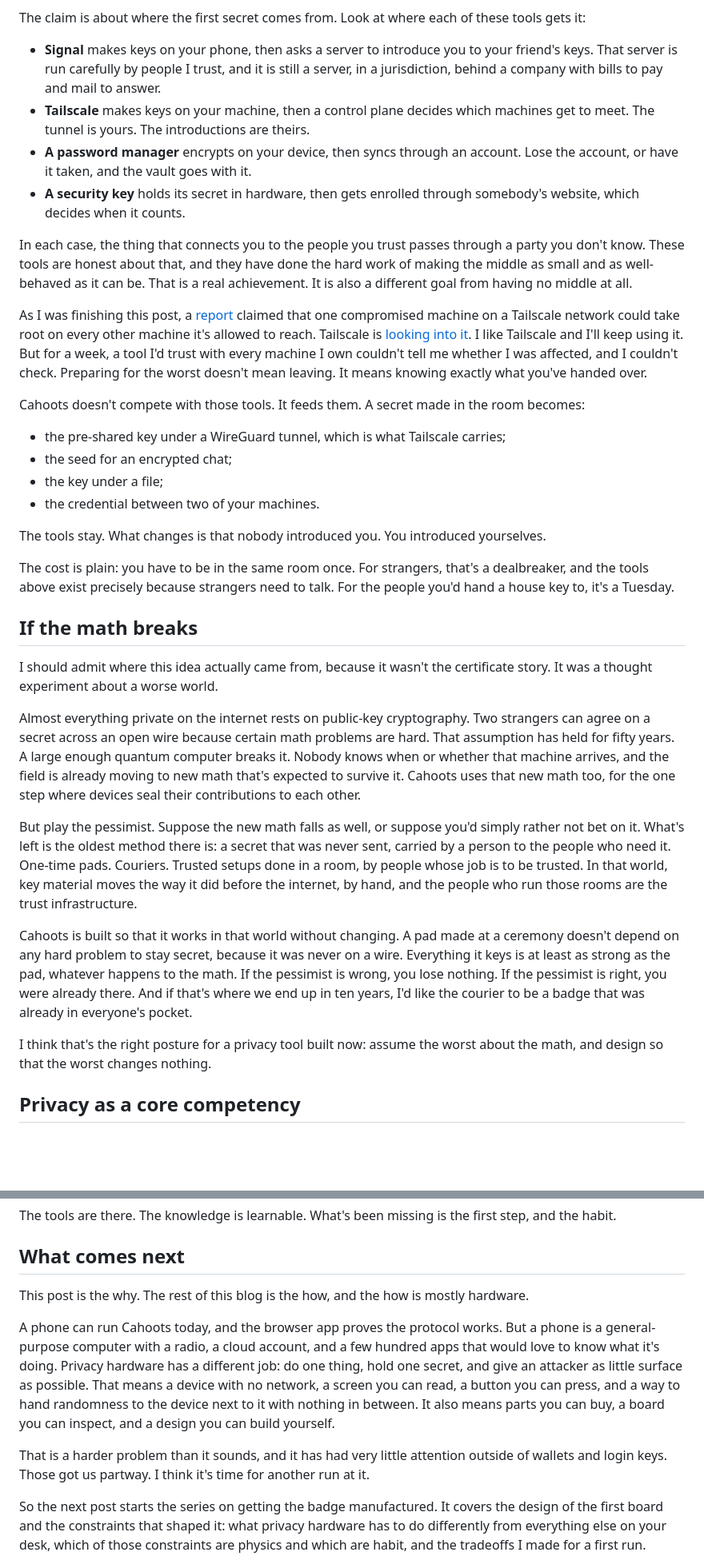
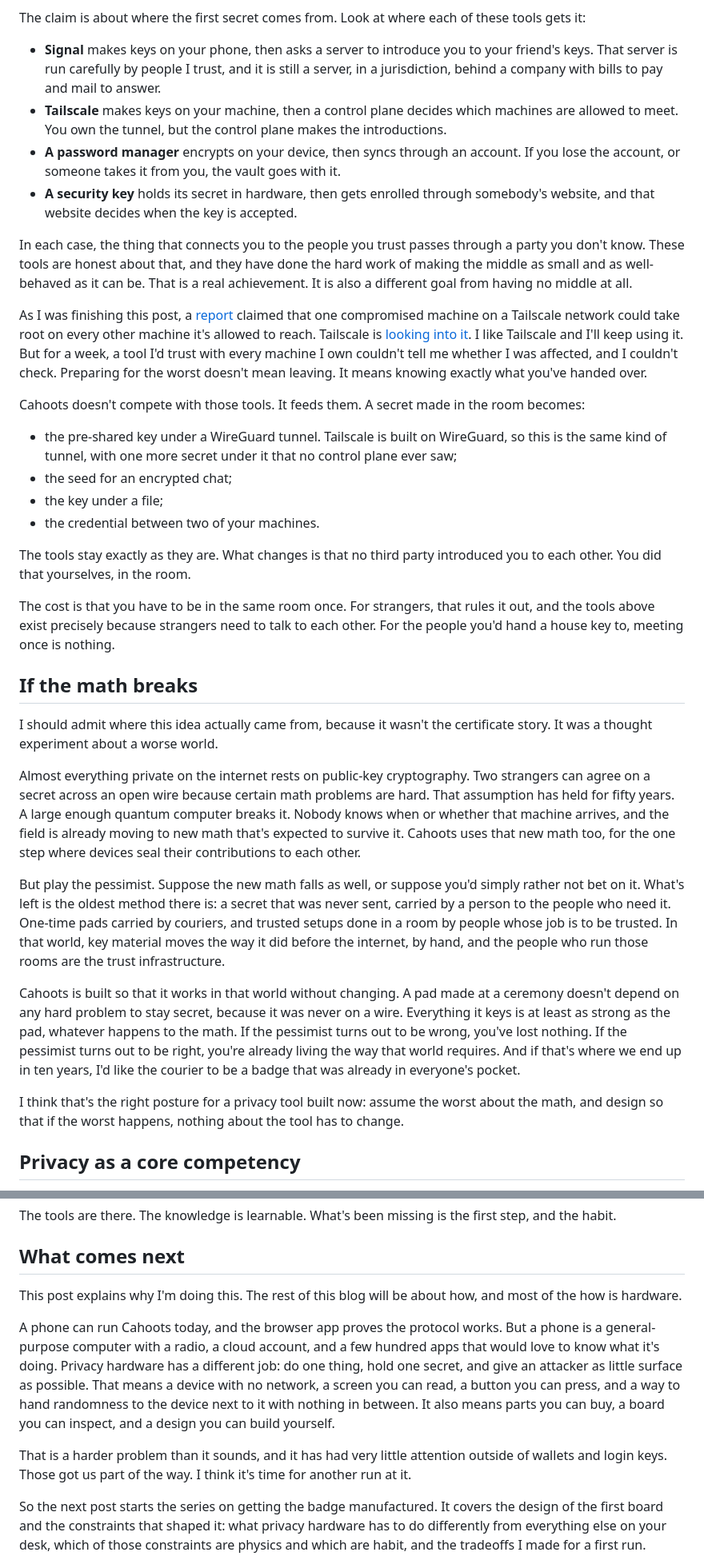
Before and after one commit to yourbuddyconner/cahoots, a Markdown page: blog/2026-10-25-privacy-hardware-needs-a-renaissance.md, 2 parts joined by grey strips. Shown at 80% size. GitHub-like rendering; blank space fills up the shorter version.

Commit message:
Blog: loosen the clipped sentences in the Signal, quantum and closing sections

```diff
--- a/blog/2026-10-25-privacy-hardware-needs-a-renaissance.md
+++ b/blog/2026-10-25-privacy-hardware-needs-a-renaissance.md
@@ -102,9 +102,9 @@ This is the first thing people say, and it's a fair question. Signal is excellen
 The claim is about where the first secret comes from. Look at where each of these tools gets it:
 
 - **Signal** makes keys on your phone, then asks a server to introduce you to your friend's keys. That server is run carefully by people I trust, and it is still a server, in a jurisdiction, behind a company with bills to pay and mail to answer.
-- **Tailscale** makes keys on your machine, then a control plane decides which machines get to meet. The tunnel is yours. The introductions are theirs.
-- **A password manager** encrypts on your device, then syncs through an account. Lose the account, or have it taken, and the vault goes with it.
-- **A security key** holds its secret in hardware, then gets enrolled through somebody's website, which decides when it counts.
+- **Tailscale** makes keys on your machine, then a control plane decides which machines are allowed to meet. You own the tunnel, but the control plane makes the introductions.
+- **A password manager** encrypts on your device, then syncs through an account. If you lose the account, or someone takes it from you, the vault goes with it.
+- **A security key** holds its secret in hardware, then gets enrolled through somebody's website, and that website decides when the key is accepted.
 
 In each case, the thing that connects you to the people you trust passes through a party you don't know. These tools are honest about that, and they have done the hard work of making the middle as small and as well-behaved as it can be. That is a real achievement. It is also a different goal from having no middle at all.
 
@@ -112,14 +112,14 @@ As I was finishing this post, a [report](https://tailworm.com/) claimed that one
 
 Cahoots doesn't compete with those tools. It feeds them. A secret made in the room becomes:
 
-- the pre-shared key under a WireGuard tunnel, which is what Tailscale carries;
+- the pre-shared key under a WireGuard tunnel. Tailscale is built on WireGuard, so this is the same kind of tunnel, with one more secret under it that no control plane ever saw;
 - the seed for an encrypted chat;
 - the key under a file;
 - the credential between two of your machines.
 
-The tools stay. What changes is that nobody introduced you. You introduced yourselves.
+The tools stay exactly as they are. What changes is that no third party introduced you to each other. You did that yourselves, in the room.
 
-The cost is plain: you have to be in the same room once. For strangers, that's a dealbreaker, and the tools above exist precisely because strangers need to talk. For the people you'd hand a house key to, it's a Tuesday.
+The cost is that you have to be in the same room once. For strangers, that rules it out, and the tools above exist precisely because strangers need to talk to each other. For the people you'd hand a house key to, meeting once is nothing.
 
 ## If the math breaks
 
@@ -127,11 +127,11 @@ I should admit where this idea actually came from, because it wasn't the certifi
 
 Almost everything private on the internet rests on public-key cryptography. Two strangers can agree on a secret across an open wire because certain math problems are hard. That assumption has held for fifty years. A large enough quantum computer breaks it. Nobody knows when or whether that machine arrives, and the field is already moving to new math that's expected to survive it. Cahoots uses that new math too, for the one step where devices seal their contributions to each other.
 
-But play the pessimist. Suppose the new math falls as well, or suppose you'd simply rather not bet on it. What's left is the oldest method there is: a secret that was never sent, carried by a person to the people who need it. One-time pads. Couriers. Trusted setups done in a room, by people whose job is to be trusted. In that world, key material moves the way it did before the internet, by hand, and the people who run those rooms are the trust infrastructure.
+But play the pessimist. Suppose the new math falls as well, or suppose you'd simply rather not bet on it. What's left is the oldest method there is: a secret that was never sent, carried by a person to the people who need it. One-time pads carried by couriers, and trusted setups done in a room by people whose job is to be trusted. In that world, key material moves the way it did before the internet, by hand, and the people who run those rooms are the trust infrastructure.
 
-Cahoots is built so that it works in that world without changing. A pad made at a ceremony doesn't depend on any hard problem to stay secret, because it was never on a wire. Everything it keys is at least as strong as the pad, whatever happens to the math. If the pessimist is wrong, you lose nothing. If the pessimist is right, you were already there. And if that's where we end up in ten years, I'd like the courier to be a badge that was already in everyone's pocket.
+Cahoots is built so that it works in that world without changing. A pad made at a ceremony doesn't depend on any hard problem to stay secret, because it was never on a wire. Everything it keys is at least as strong as the pad, whatever happens to the math. If the pessimist turns out to be wrong, you've lost nothing. If the pessimist turns out to be right, you're already living the way that world requires. And if that's where we end up in ten years, I'd like the courier to be a badge that was already in everyone's pocket.
 
-I think that's the right posture for a privacy tool built now: assume the worst about the math, and design so that the worst changes nothing.
+I think that's the right posture for a privacy tool built now: assume the worst about the math, and design so that if the worst happens, nothing about the tool has to change.
 
 ## Privacy as a core competency
 
@@ -143,11 +143,11 @@ The tools are there. The knowledge is learnable. What's been missing is the firs
 
 ## What comes next
 
-This post is the why. The rest of this blog is the how, and the how is mostly hardware.
+This post explains why I'm doing this. The rest of this blog will be about how, and most of the how is hardware.
 
 A phone can run Cahoots today, and the browser app proves the protocol works. But a phone is a general-purpose computer with a radio, a cloud account, and a few hundred apps that would love to know what it's doing. Privacy hardware has a different job: do one thing, hold one secret, and give an attacker as little surface as possible. That means a device with no network, a screen you can read, a button you can press, and a way to hand randomness to the device next to it with nothing in between. It also means parts you can buy, a board you can inspect, and a design you can build yourself.
 
-That is a harder problem than it sounds, and it has had very little attention outside of wallets and login keys. Those got us partway. I think it's time for another run at it.
+That is a harder problem than it sounds, and it has had very little attention outside of wallets and login keys. Those got us part of the way. I think it's time for another run at it.
 
 So the next post starts the series on getting the badge manufactured. It covers the design of the first board and the constraints that shaped it: what privacy hardware has to do differently from everything else on your desk, which of those constraints are physics and which are habit, and the tradeoffs I made for a first run.
 
```
Also changed, not shown: other parts of blog/2026-10-25-privacy-hardware-needs-a-renaissance.md (+1 -1 lines).
